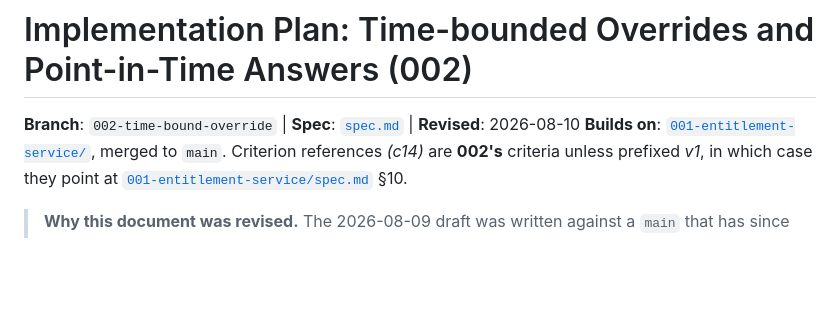
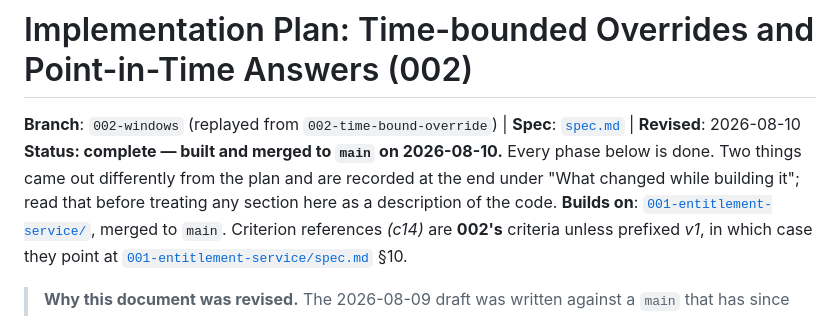
Before and after one commit to hterzia/solovis-entitlement-service, a Markdown page: .specs/002-time-bound-override/plan.md, the part around one of its changes. Drawn GitHub-style; blank space fills up the shorter version.

```diff
--- a/.specs/002-time-bound-override/plan.md
+++ b/.specs/002-time-bound-override/plan.md
@@ -1,6 +1,7 @@
 # Implementation Plan: Time-bounded Overrides and Point-in-Time Answers (002)
 
-**Branch**: `002-time-bound-override` | **Spec**: [`spec.md`](./spec.md) | **Revised**: 2026-08-10
+**Branch**: `002-windows` (replayed from `002-time-bound-override`) | **Spec**: [`spec.md`](./spec.md) | **Revised**: 2026-08-10
+**Status: complete — built and merged to `main` on 2026-08-10.** Every phase below is done. Two things came out differently from the plan and are recorded at the end under "What changed while building it"; read that before treating any section here as a description of the code.
 **Builds on**: [`001-entitlement-service/`](../001-entitlement-service/), merged to `main`. Criterion references *(c14)* are **002's** criteria unless prefixed *v1*, in which case they point at [`001-entitlement-service/spec.md`](../001-entitlement-service/spec.md) §10.
 
 > **Why this document was revised.** The 2026-08-09 draft was written against a `main` that has since moved twice over. Its Phase 0 — the read-path correction — has been **designed, built and merged** under a different shape than it predicted ([`plan-read-path.md`](./plan-read-path.md), `DECISIONS.md` §13); the SDK and the operator SPA that gated three of its phases are **built**; and the load-test harness two criteria depended on has been **withdrawn**, not deferred. Meanwhile the 002 branch has landed phases 1, 2, 3 and half of 5 against the *old* `main` and has not been rebased. This revision reconciles all three. Everything below describes the repository as it is on 2026-08-10.
```
Also changed, not shown: other parts of .specs/002-time-bound-override/plan.md (+15 -0 lines), CLAUDE.md (+9 -7 lines), 1 other file.
